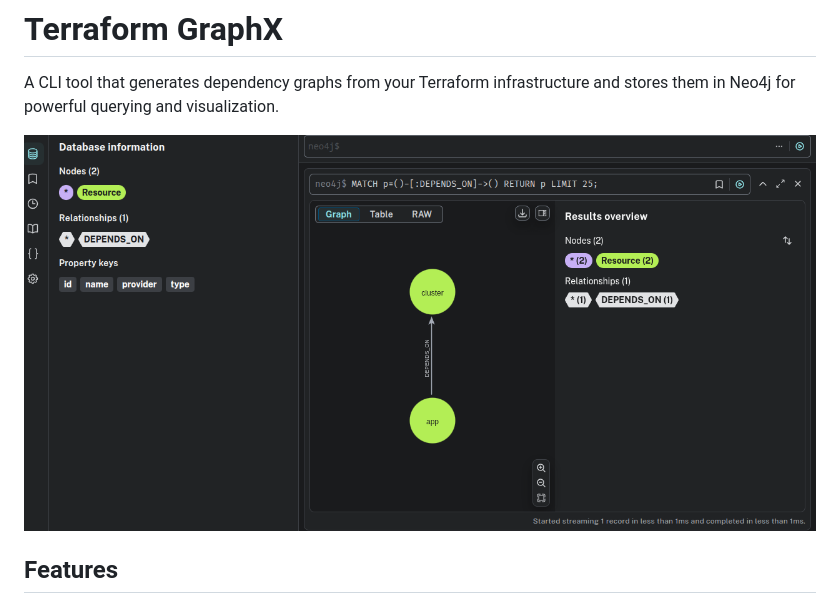
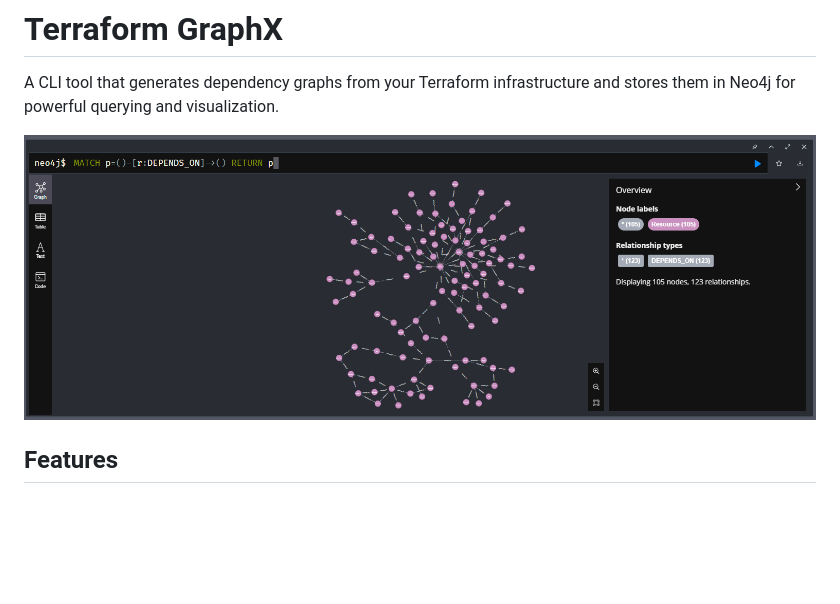
Before and after one commit to arrase/terraform-graphx, a Markdown page: README.md, the part around the change. Drawn GitHub-style; pictures changed too: screenshoot.png (deleted), screenshot.png (added); blank space fills up the shorter version.

```diff
--- a/README.md
+++ b/README.md
@@ -2,7 +2,7 @@
 
 A CLI tool that generates dependency graphs from your Terraform infrastructure and stores them in Neo4j for powerful querying and visualization.
 
-![Example Graph](screenshoot.png)
+![Example Graph](screenshot.png)
 
 ## Features
 
```
